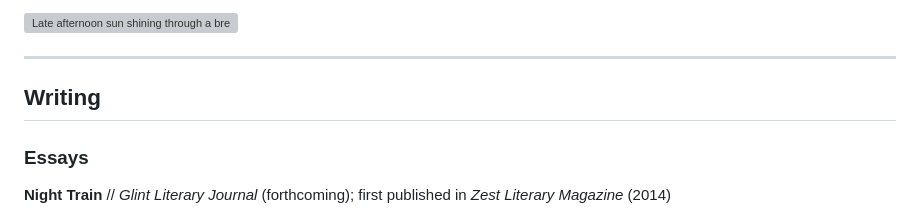
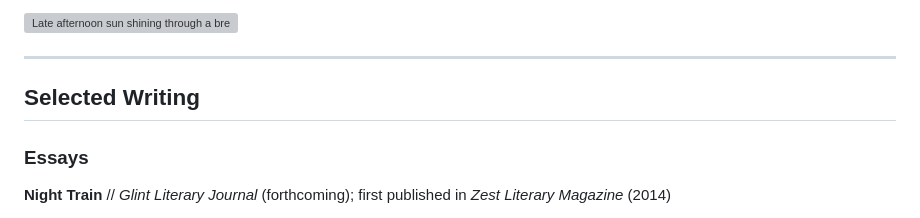
Before and after one commit to ajsjeju/Author-website, a Markdown page: README.md, the part around the change. Rendered like a GitHub page; grey boxes are pictures that could not be loaded.

Commit message:
Update section title from 'Writing' to 'Selected Writing'

```diff
--- a/README.md
+++ b/README.md
@@ -6,7 +6,7 @@ writing toward a sense of place and time
 
 ---
 
-## Writing
+## Selected Writing
 
 ### Essays
 
```
